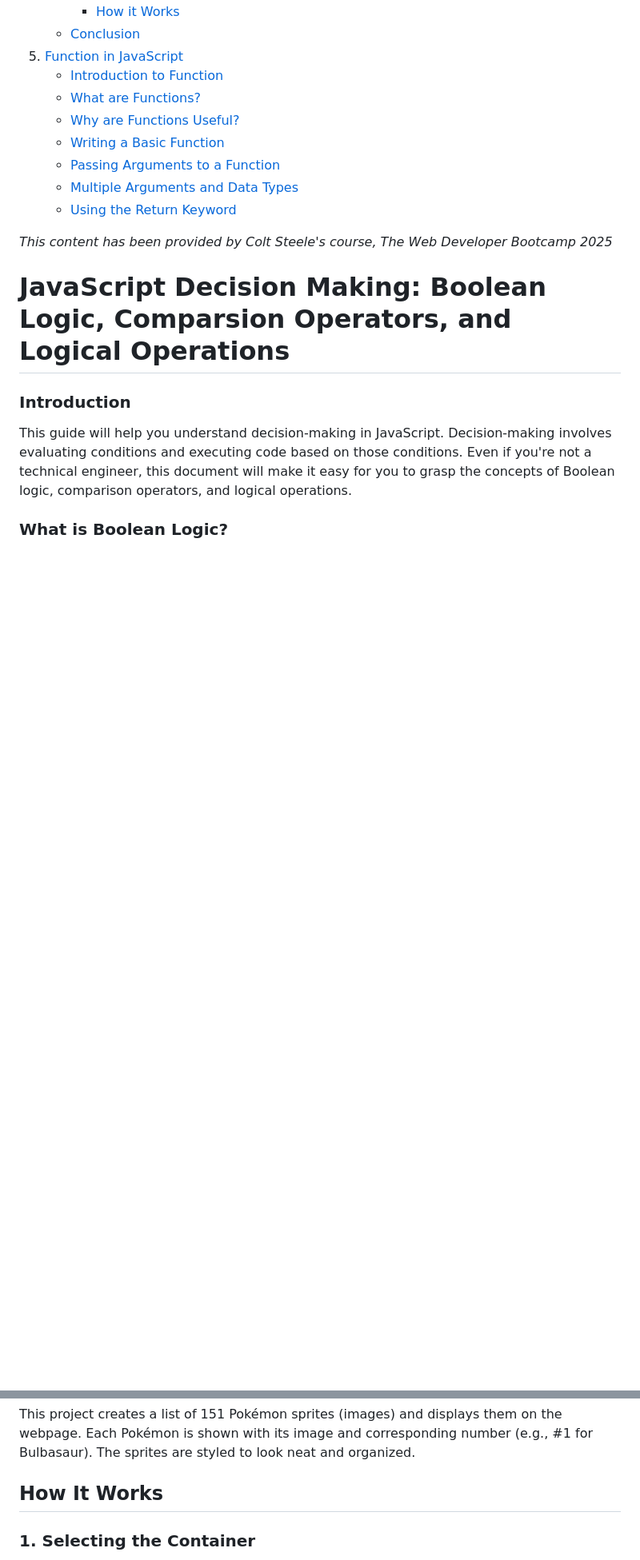
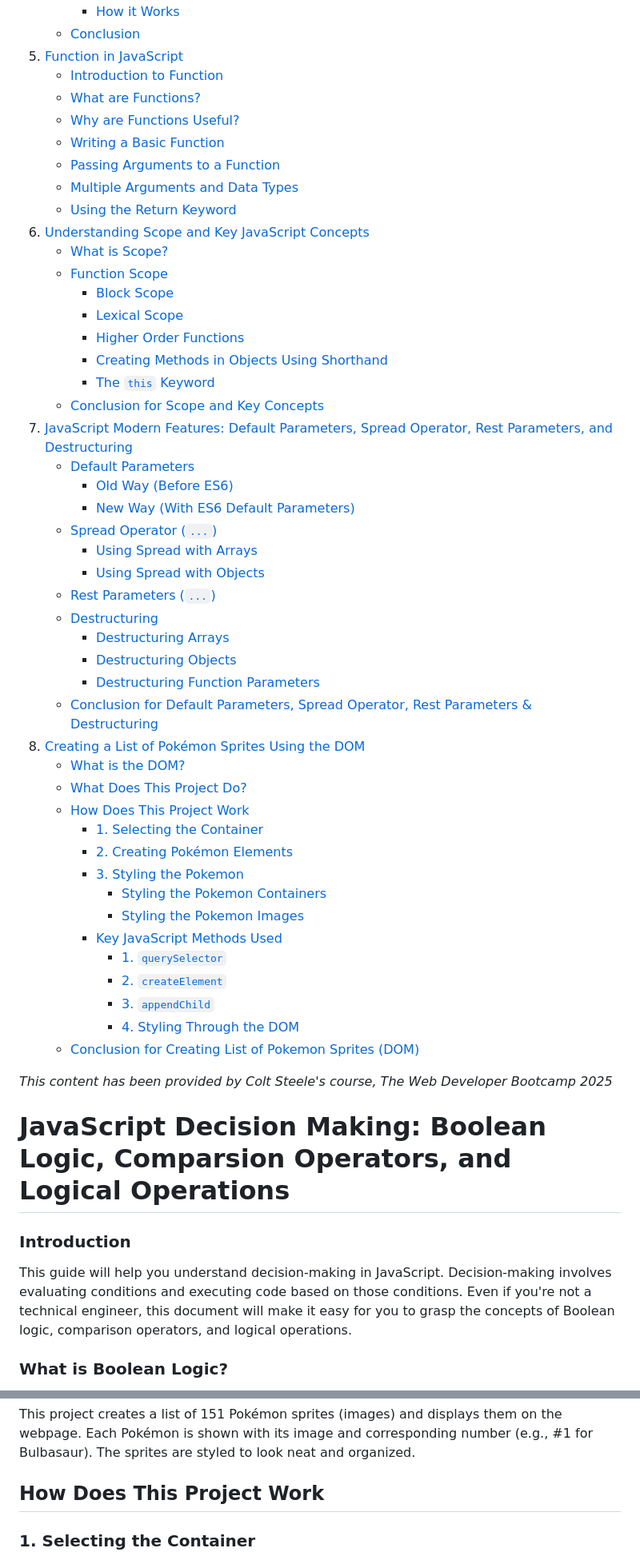
Before and after one commit to luisc8487/Fundamentals-of-JavaScript, a Markdown page: README.md, 2 parts joined by grey strips. Shown at 80% size. Rendered like a GitHub page; blank space fills up the shorter version.

Commit message:
added content to TOC

```diff
--- a/README.md
+++ b/README.md
@@ -44,6 +44,43 @@
    - [Passing Arguments to a Function](#passing-arguments-to-a-function)
    - [Multiple Arguments and Data Types](#multiple-arguments-and-data-types)
    - [Using the Return Keyword](#using-the-return-keyword)
+6. [Understanding Scope and Key JavaScript Concepts](#understanding-scope-and-key-javascript-concepts)
+   - [What is Scope?](#what-is-scope)
+   - [Function Scope](#function-scope)
+     - [Block Scope](#block-scope)
+     - [Lexical Scope](#lexical-scope)
+     - [Higher Order Functions](#higher-order-functions)
+     - [Creating Methods in Objects Using Shorthand](#creating-methods-in-objects-using-shorthand)
+     - [The `this` Keyword](#the-this-keyword)
+   - [Conclusion for Scope and Key Concepts](#conclusion-for-scope-and-key-concepts)
+7. [JavaScript Modern Features: Default Parameters, Spread Operator, Rest Parameters, and Destructuring](#javascript-modern-features-default-parameters-spread-operator-rest-parameters-and-destructuring)
+   - [Default Parameters](#default-parameters)
+     - [Old Way (Before ES6)](#old-way-before-es6)
+     - [New Way (With ES6 Default Parameters)](#new-way-with-es6-default-parameters)
+   - [Spread Operator (`...`)](#spread-operator-)
+     - [Using Spread with Arrays](#using-spread-with-arrays)
+     - [Using Spread with Objects](#using-spread-with-objects)
+   - [Rest Parameters (`...`)](#rest-parameters-)
+   - [Destructuring](#destructuring)
+     - [Destructuring Arrays](#destructuring-arrays)
+     - [Destructuring Objects](#destructuring-objects)
+     - [Destructuring Function Parameters](#destructuring-function-parameters)
+   - [Conclusion for Default Parameters, Spread Operator, Rest Parameters & Destructuring](#conclusion-for-default-parameters-spread-operator-rest-parameters--destructuring)
+8. [Creating a List of Pokémon Sprites Using the DOM](#creating-a-list-of-pokémon-sprites-using-the-dom)
+   - [What is the DOM?](#what-is-the-dom)
+   - [What Does This Project Do?](#what-does-this-project-do)
+   - [How Does This Project Work](#how-does-this-project-work)
+     - [1. Selecting the Container](#1-selecting-the-container)
+     - [2. Creating Pokémon Elements](#2-creating-pokémon-elements)
+     - [3. Styling the Pokemon](#3-styling-the-pokemon)
+       - [Styling the Pokemon Containers](#styling-the-pokemon-containers)
+       - [Styling the Pokemon Images](#styling-the-pokemon-images)
+     - [Key JavaScript Methods Used](#key-javascript-methods-used)
+       - [1. `querySelector`](#1-queryselector)
+       - [2. `createElement`](#2-createelement)
+       - [3. `appendChild`](#3-appendchild)
+       - [4. Styling Through the DOM](#4-styling-through-the-dom)
+   - [Conclusion for Creating List of Pokemon Sprites (DOM)](#conclusion-for-creating-list-of-pokemon-sprites-dom)
 
 _This content has been provided by Colt Steele's course, The Web Developer Bootcamp 2025_
 
@@ -696,7 +733,7 @@ The **DOM (Document Object Model)** is a way for JavaScript to interact with and
 
 This project creates a list of 151 Pokémon sprites (images) and displays them on the webpage. Each Pokémon is shown with its image and corresponding number (e.g., #1 for Bulbasaur). The sprites are styled to look neat and organized.
 
-## How It Works
+## How Does This Project Work
 
 ### 1. Selecting the Container
 
```
Also changed, not shown: other parts of README.md (+7 -7 lines).
